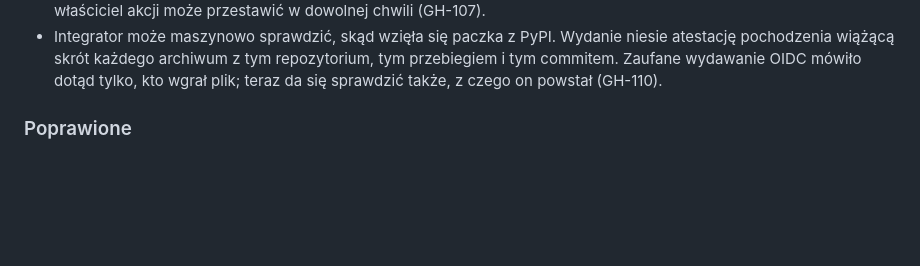
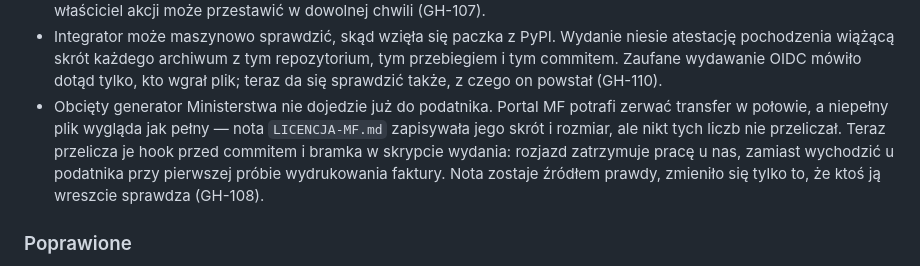
Before and after one commit to Dev10x-Guru/ksef-mcp, a Markdown page: CHANGELOG.md, the part around the change. Drawn GitHub-style; blank space fills up the shorter version.

Commit message:
📝 GH-108 Powiedzieć podatnikowi, że bundel MF jest sprawdzany
Bramka skrótu zwendorowanego generatora Ministerstwa weszła w 8e6f0a4
bez wpisu w dzienniku zmian. Wydanie przenosi sekcję „Bez wydania" tak,
jak ją zastanie, więc brak wpisu oznaczałby wydanie, w którym po
poprawce nie ma śladu — a ta akurat tłumaczy, dlaczego renderowanie
PDF przestało zawodzić dopiero u odbiorcy.

Wpis mówi językiem podatnika, co się zmieniło: nota `LICENCJA-MF.md`
dalej jest źródłem prawdy, nowe jest tylko to, że ktoś ją przelicza.

```diff
--- a/CHANGELOG.md
+++ b/CHANGELOG.md
@@ -32,6 +32,14 @@ udokumentowane.
   z tym repozytorium, tym przebiegiem i tym commitem. Zaufane wydawanie
   OIDC mówiło dotąd tylko, kto wgrał plik; teraz da się sprawdzić także,
   z czego on powstał (GH-110).
+- Obcięty generator Ministerstwa nie dojedzie już do podatnika. Portal MF
+  potrafi zerwać transfer w połowie, a niepełny plik wygląda jak pełny —
+  nota `LICENCJA-MF.md` zapisywała jego skrót i rozmiar, ale nikt tych
+  liczb nie przeliczał. Teraz przelicza je hook przed commitem i bramka
+  w skrypcie wydania: rozjazd zatrzymuje pracę u nas, zamiast wychodzić
+  u podatnika przy pierwszej próbie wydrukowania faktury. Nota zostaje
+  źródłem prawdy, zmieniło się tylko to, że ktoś ją wreszcie sprawdza
+  (GH-108).
 
 ### Poprawione
 
```
